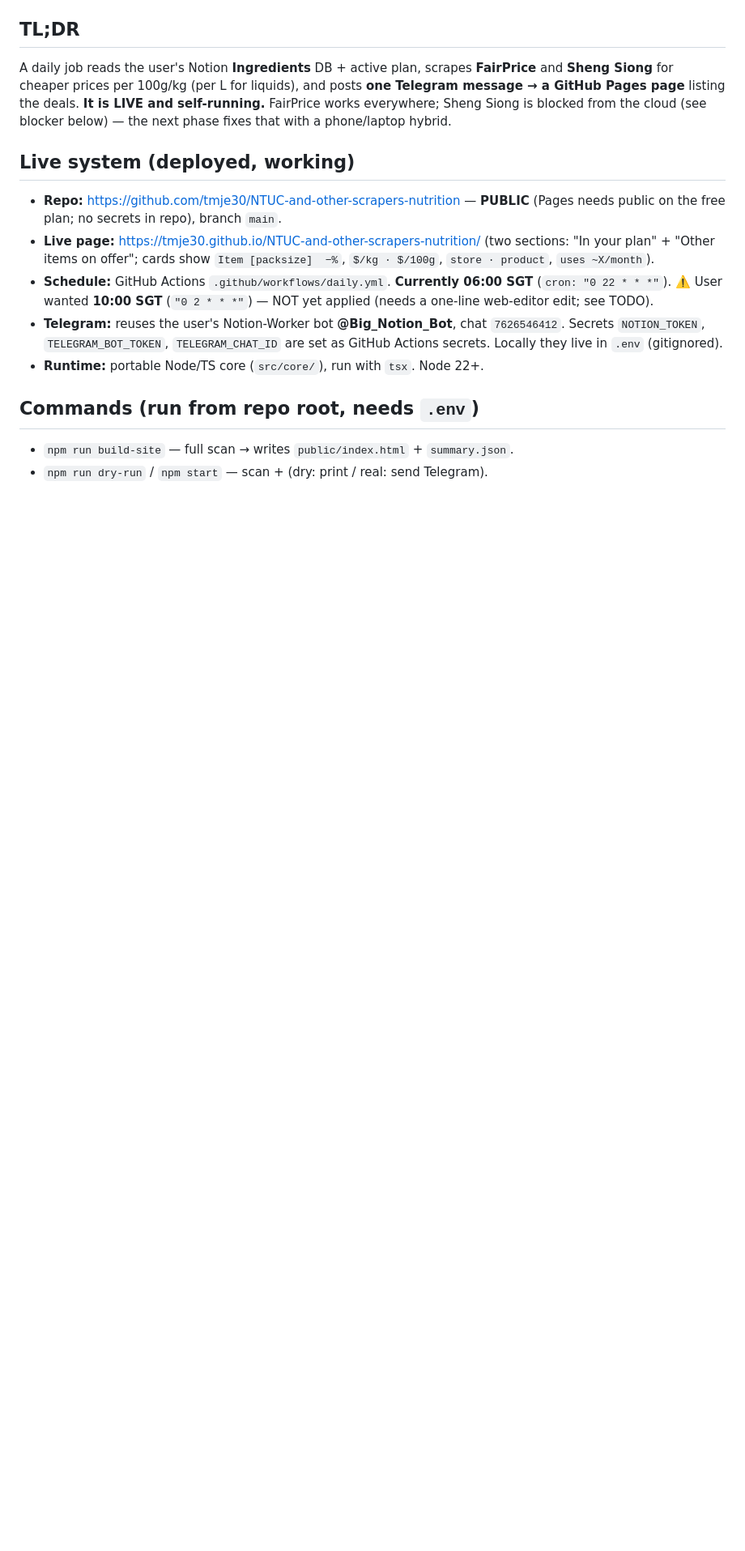
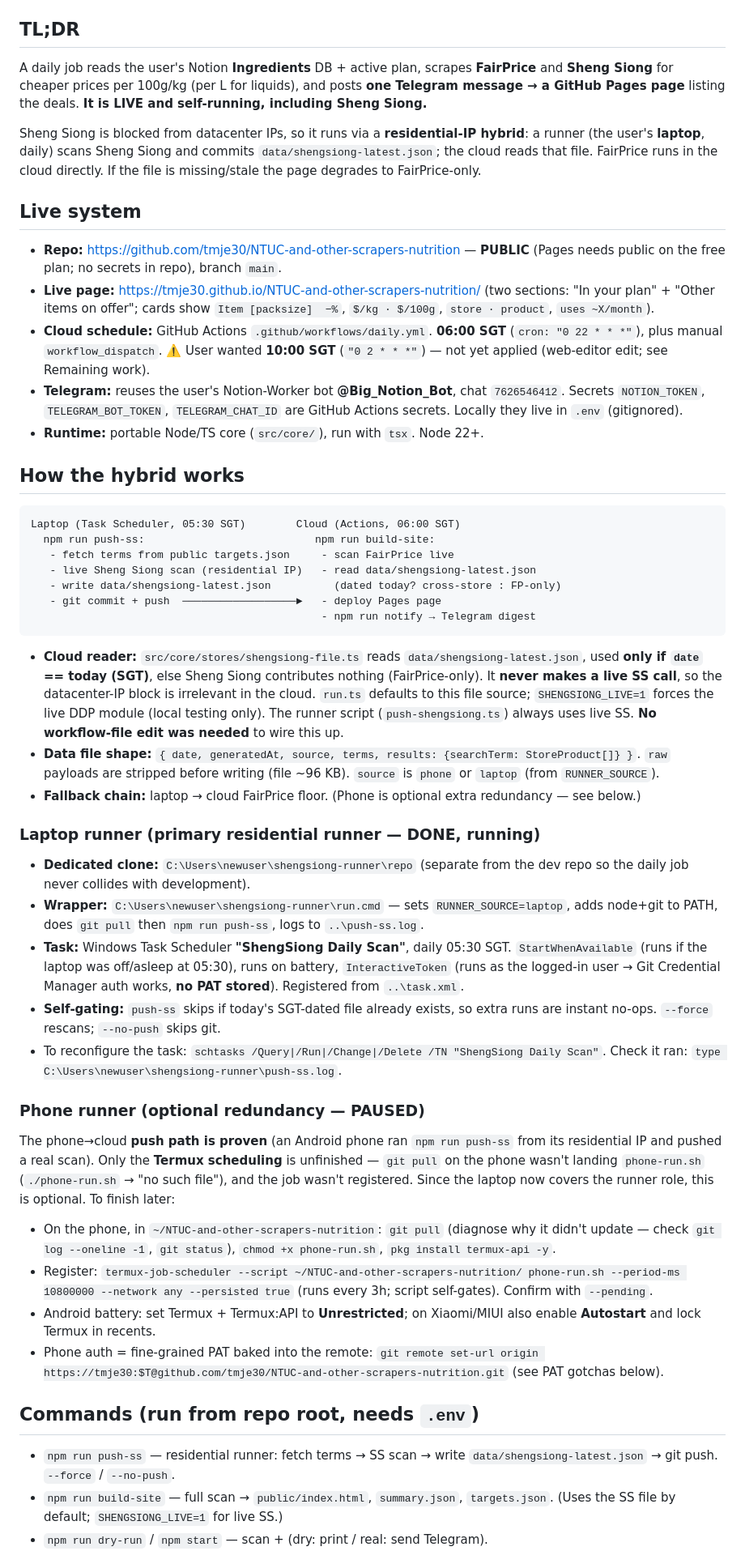
Before and after one commit to tmje30/NTUC-and-other-scrapers-nutrition, a Markdown page: HANDOVER.md, the part around one of its changes. Shown at 81% size. GitHub-like rendering; blank space fills up the shorter version.

````diff
--- a/HANDOVER.md
+++ b/HANDOVER.md
@@ -8,26 +8,92 @@ Read this first, then `LEARNINGS.md` (deep technical detail + gotchas) and
 A daily job reads the user's Notion **Ingredients** DB + active plan, scrapes
 **FairPrice** and **Sheng Siong** for cheaper prices per 100g/kg (per L for
 liquids), and posts **one Telegram message → a GitHub Pages page** listing the
-deals. **It is LIVE and self-running.** FairPrice works everywhere; Sheng Siong
-is blocked from the cloud (see blocker below) — the next phase fixes that with a
-phone/laptop hybrid.
+deals. **It is LIVE and self-running, including Sheng Siong.**
 
-## Live system (deployed, working)
+Sheng Siong is blocked from datacenter IPs, so it runs via a **residential-IP
+hybrid**: a runner (the user's **laptop**, daily) scans Sheng Siong and commits
+`data/shengsiong-latest.json`; the cloud reads that file. FairPrice runs in the
+cloud directly. If the file is missing/stale the page degrades to FairPrice-only.
+
+## Live system
 
 - **Repo:** https://github.com/tmje30/NTUC-and-other-scrapers-nutrition — **PUBLIC**
   (Pages needs public on the free plan; no secrets in repo), branch `main`.
 - **Live page:** https://tmje30.github.io/NTUC-and-other-scrapers-nutrition/
   (two sections: "In your plan" + "Other items on offer"; cards show
   `Item [packsize]  −%`, `$/kg · $/100g`, `store · product`, `uses ~X/month`).
-- **Schedule:** GitHub Actions `.github/workflows/daily.yml`. **Currently 06:00 SGT**
-  (`cron: "0 22 * * *"`). ⚠️ User wanted **10:00 SGT** (`"0 2 * * *"`) — NOT yet
-  applied (needs a one-line web-editor edit; see TODO).
+- **Cloud schedule:** GitHub Actions `.github/workflows/daily.yml`. **06:00 SGT**
+  (`cron: "0 22 * * *"`), plus manual `workflow_dispatch`. ⚠️ User wanted **10:00
+  SGT** (`"0 2 * * *"`) — not yet applied (web-editor edit; see Remaining work).
 - **Telegram:** reuses the user's Notion-Worker bot **@Big_Notion_Bot**, chat
   `7626546412`. Secrets `NOTION_TOKEN`, `TELEGRAM_BOT_TOKEN`, `TELEGRAM_CHAT_ID`
-  are set as GitHub Actions secrets. Locally they live in `.env` (gitignored).
+  are GitHub Actions secrets. Locally they live in `.env` (gitignored).
 - **Runtime:** portable Node/TS core (`src/core/`), run with `tsx`. Node 22+.
+
+## How the hybrid works
+
+```
+Laptop (Task Scheduler, 05:30 SGT)        Cloud (Actions, 06:00 SGT)
+  npm run push-ss:                           npm run build-site:
+   - fetch terms from public targets.json     - scan FairPrice live
+   - live Sheng Siong scan (residential IP)   - read data/shengsiong-latest.json
+   - write data/shengsiong-latest.json          (dated today? cross-store : FP-only)
+   - git commit + push  ──────────────────►   - deploy Pages page
+                                              - npm run notify → Telegram digest
+```
+
+- **Cloud reader:** `src/core/stores/shengsiong-file.ts` reads
+  `data/shengsiong-latest.json`, used **only if `date` == today (SGT)**, else Sheng
+  Siong contributes nothing (FairPrice-only). It **never makes a live SS call**, so
+  the datacenter-IP block is irrelevant in the cloud. `run.ts` defaults to this file
+  source; `SHENGSIONG_LIVE=1` forces the live DDP module (local testing only). The
+  runner script (`push-shengsiong.ts`) always uses live SS. **No workflow-file edit
+  was needed** to wire this up.
+- **Data file shape:** `{ date, generatedAt, source, terms, results: {searchTerm:
+  StoreProduct[]} }`. `raw` payloads are stripped before writing (file ~96 KB).
+  `source` is `phone` or `laptop` (from `RUNNER_SOURCE`).
+- **Fallback chain:** laptop → cloud FairPrice floor. (Phone is optional extra
+  redundancy — see below.)
+
+### Laptop runner (primary residential runner — DONE, running)
+
+- **Dedicated clone:** `C:\Users\newuser\shengsiong-runner\repo` (separate from the
+  dev repo so the daily job never collides with development).
+- **Wrapper:** `C:\Users\newuser\shengsiong-runner\run.cmd` — sets
+  `RUNNER_SOURCE=laptop`, adds node+git to PATH, does `git pull` then
+  `npm run push-ss`, logs to `..\push-ss.log`.
+- **Task:** Windows Task Scheduler **"ShengSiong Daily Scan"**, daily 05:30 SGT.
+  `StartWhenAvailable` (runs if the laptop was off/asleep at 05:30), runs on
+  battery, `InteractiveToken` (runs as the logged-in user → Git Credential Manager
+  auth works, **no PAT stored**). Registered from `..\task.xml`.
+- **Self-gating:** `push-ss` skips if today's SGT-dated file already exists, so
+  extra runs are instant no-ops. `--force` rescans; `--no-push` skips git.
+- To reconfigure the task: `schtasks /Query|/Run|/Change|/Delete /TN "ShengSiong
+  Daily Scan"`. Check it ran: `type C:\Users\newuser\shengsiong-runner\push-ss.log`.
+
+### Phone runner (optional redundancy — PAUSED)
+
+The phone→cloud **push path is proven** (an Android phone ran `npm run push-ss`
+from its residential IP and pushed a real scan). Only the **Termux scheduling** is
+unfinished — `git pull` on the phone wasn't landing `phone-run.sh`
+(`./phone-run.sh` → "no such file"), and the job wasn't registered. Since the
+laptop now covers the runner role, this is optional. To finish later:
+- On the phone, in `~/NTUC-and-other-scrapers-nutrition`: `git pull` (diagnose why
+  it didn't update — check `git log --oneline -1`, `git status`), `chmod +x
+  phone-run.sh`, `pkg install termux-api -y`.
+- Register: `termux-job-scheduler --script ~/NTUC-and-other-scrapers-nutrition/
+  phone-run.sh --period-ms 10800000 --network any --persisted true` (runs every 3h;
+  script self-gates). Confirm with `--pending`.
+- Android battery: set Termux + Termux:API to **Unrestricted**; on Xiaomi/MIUI also
+  enable **Autostart** and lock Termux in recents.
+- Phone auth = fine-grained PAT baked into the remote:
+  `git remote set-url origin https://tmje30:$T@github.com/tmje30/NTUC-and-other-scrapers-nutrition.git`
+  (see PAT gotchas below).
 
 ## Commands (run from repo root, needs `.env`)
 
-- `npm run build-site` — full scan → writes `public/index.html` + `summary.json`.
+- `npm run push-ss` — residential runner: fetch terms → SS scan → write
+  `data/shengsiong-latest.json` → git push. `--force` / `--no-push`.
+- `npm run build-site` — full scan → `public/index.html`, `summary.json`,
+  `targets.json`. (Uses the SS file by default; `SHENGSIONG_LIVE=1` for live SS.)
 - `npm run dry-run` / `npm start` — scan + (dry: print / real: send Telegram).
````
Also changed, not shown: other parts of HANDOVER.md (+21 -86 lines).
